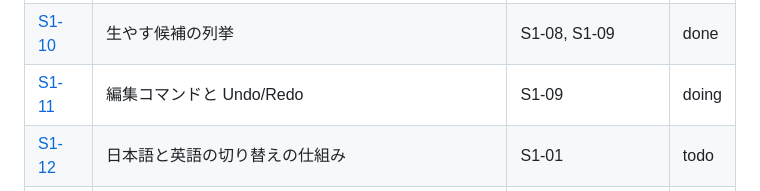
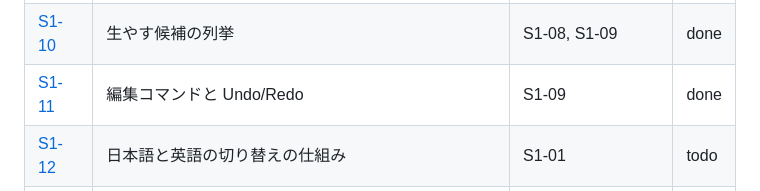
Before and after one commit to tforce7171/gear-simulator, a Markdown page: docs/tasks/README.md, the part around the change. GitHub-like rendering.

Commit message:
docs(S1-11): 状態欄を done にする
Co-Authored-By: Claude Opus 5.5 <noreply@anthropic.com>

```diff
--- a/docs/tasks/README.md
+++ b/docs/tasks/README.md
@@ -32,7 +32,7 @@
 | [S1-08](stage1/08-collision.md) | 干渉判定 | S1-04 | done |
 | [S1-09](stage1/09-layout-tree.md) | 配置の木構造 | S1-03, S1-08 | done |
 | [S1-10](stage1/10-candidates.md) | 生やす候補の列挙 | S1-08, S1-09 | done |
-| [S1-11](stage1/11-edit-commands-history.md) | 編集コマンドと Undo/Redo | S1-09 | doing |
+| [S1-11](stage1/11-edit-commands-history.md) | 編集コマンドと Undo/Redo | S1-09 | done |
 | [S1-12](stage1/12-i18n.md) | 日本語と英語の切り替えの仕組み | S1-01 | todo |
 | [S1-13](stage1/13-camera-basic.md) | カメラ（基本） | S1-04 | todo |
 | [S1-14](stage1/14-camera-advanced.md) | カメラ（応用） | S1-13, S1-15 | todo |
```
